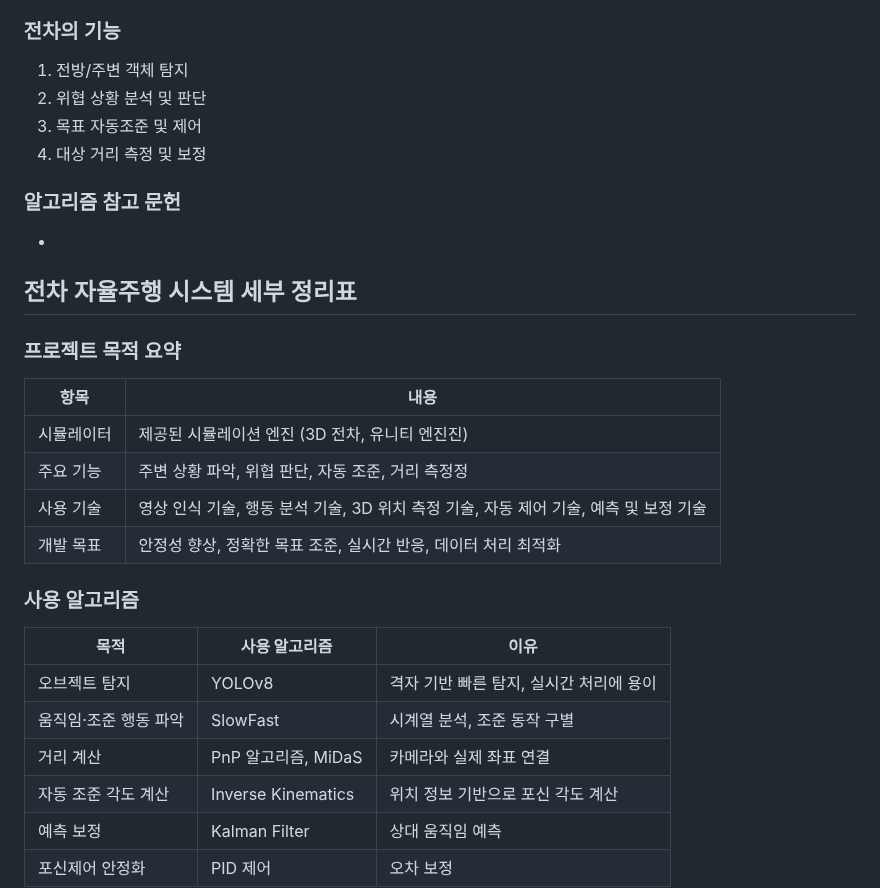
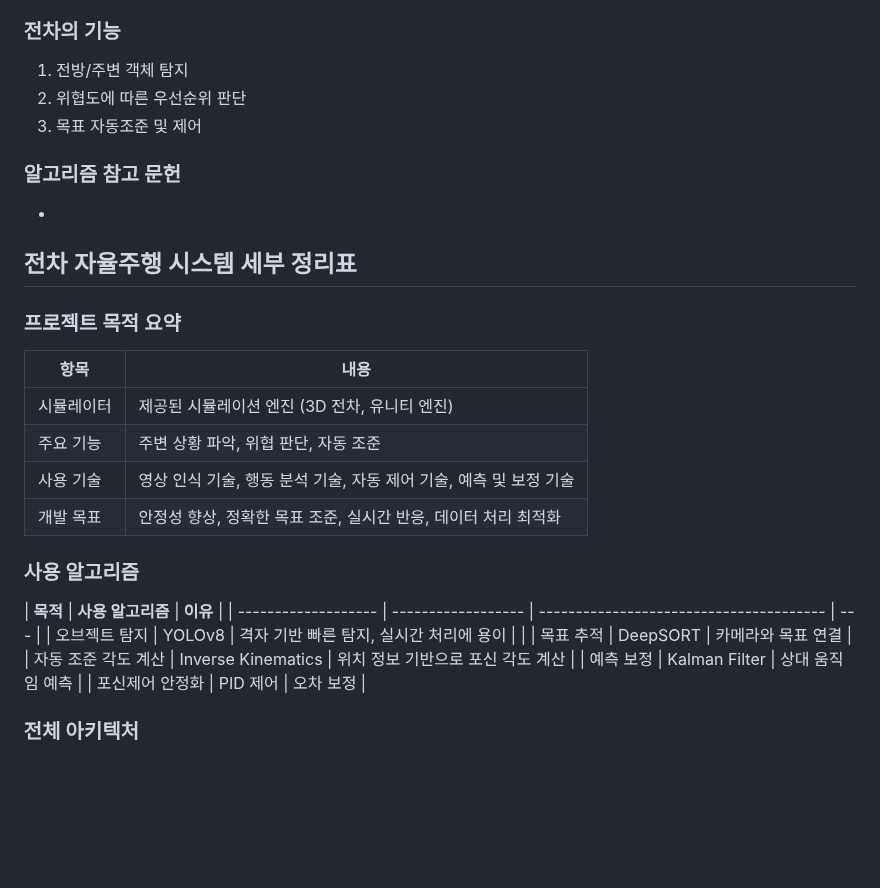
Before and after one commit to Rotem-Third-Project/Battlefield-object-recognition-learning-model, a Markdown page: 요구사항정의서.md, the part around one of its changes. Rendered like a GitHub page; blank space fills up the shorter version.

Commit message:
fix: 전차 기능 및 알고리즘 설명 수정

````diff
--- a/요구사항정의서.md
+++ b/요구사항정의서.md
@@ -9,9 +9,8 @@
 ### 전차의 기능
 
 1. 전방/주변 객체 탐지
-2. 위협 상황 분석 및 판단
+2. 위협도에 따른 우선순위 판단
 3. 목표 자동조준 및 제어
-4. 대상 거리 측정 및 보정
 
 ### 알고리즘 참고 문헌
 
@@ -21,23 +20,24 @@
 
 ### 프로젝트 목적 요약
 
-| **항목**   | **내용**                                                                             |
-| ---------- | ------------------------------------------------------------------------------------ |
-| 시뮬레이터 | 제공된 시뮬레이션 엔진 (3D 전차, 유니티 엔진진)                                      |
-| 주요 기능  | 주변 상황 파악, 위협 판단, 자동 조준, 거리 측정정                                    |
-| 사용 기술  | 영상 인식 기술, 행동 분석 기술, 3D 위치 측정 기술, 자동 제어 기술, 예측 및 보정 기술 |
-| 개발 목표  | 안정성 향상, 정확한 목표 조준, 실시간 반응, 데이터 처리 최적화                       |
+| **항목**   | **내용**                                                          |
+| ---------- | ----------------------------------------------------------------- |
+| 시뮬레이터 | 제공된 시뮬레이션 엔진 (3D 전차, 유니티 엔진)                     |
+| 주요 기능  | 주변 상황 파악, 위협 판단, 자동 조준                              |
+| 사용 기술  | 영상 인식 기술, 행동 분석 기술, 자동 제어 기술, 예측 및 보정 기술 |
+| 개발 목표  | 안정성 향상, 정확한 목표 조준, 실시간 반응, 데이터 처리 최적화    |
 
 ### 사용 알고리즘
 
-| **목적**              | **사용 알고리즘**   | **이유**                                |
-| --------------------- | ------------------- | --------------------------------------- |
-| 오브젝트 탐지         | YOLOv8              | 격자 기반 빠른 탐지, 실시간 처리에 용이 |
-| 움직임·조준 행동 파악 | SlowFast            | 시계열 분석, 조준 동작 구별             |
-| 거리 계산             | PnP 알고리즘, MiDaS | 카메라와 실제 좌표 연결                 |
-| 자동 조준 각도 계산   | Inverse Kinematics  | 위치 정보 기반으로 포신 각도 계산       |
-| 예측 보정             | Kalman Filter       | 상대 움직임 예측                        |
-| 포신제어 안정화       | PID 제어            | 오차 보정                               |
+| **목적**            | **사용 알고리즘**  | **이유**                                |
+| ------------------- | ------------------ | --------------------------------------- | --- |
+| 오브젝트 탐지       | YOLOv8             | 격자 기반 빠른 탐지, 실시간 처리에 용이 |     |
+| 목표 추적           | DeepSORT           | 카메라와 목표 연결                      |
+| 자동 조준 각도 계산 | Inverse Kinematics | 위치 정보 기반으로 포신 각도 계산       |
+| 예측 보정           | Kalman Filter      | 상대 움직임 예측                        |
+| 포신제어 안정화     | PID 제어           | 오차 보정                               |
+
+### 전체 아키텍처
 
 ```mermaid
 flowchart LR
````
Also changed, not shown: other parts of 요구사항정의서.md (+19 -19 lines).
